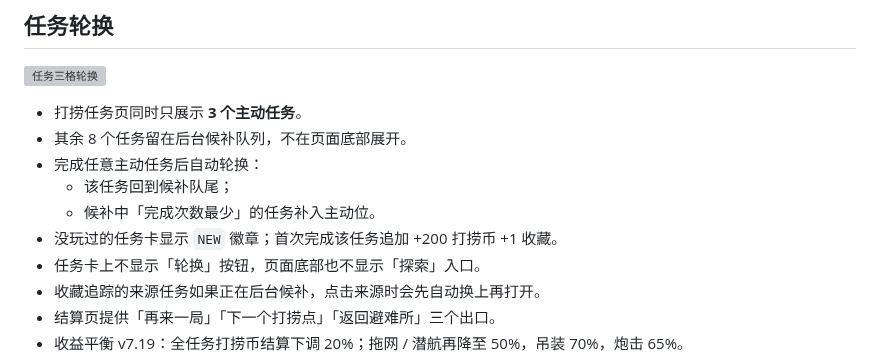
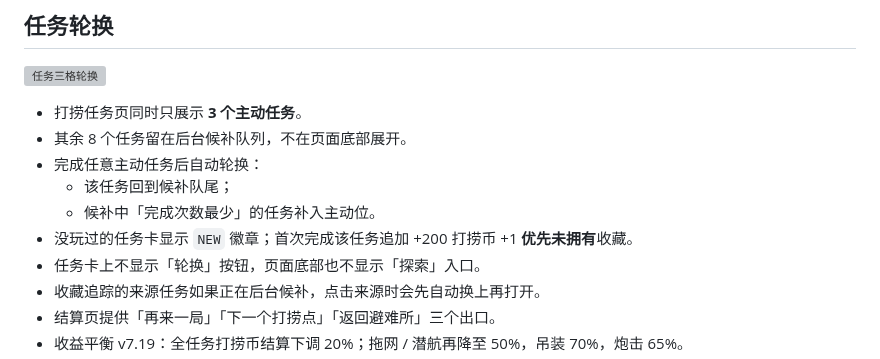
Before and after one commit to YHSome/crazy-water-world, a Markdown page: README.md, the part around the change. Rendered like a GitHub page; grey boxes are pictures that could not be loaded.

Commit message:
v7.56: 首次航线优先新收藏

```diff
--- a/README.md
+++ b/README.md
@@ -425,7 +425,7 @@
 - 完成任意主动任务后自动轮换：
   - 该任务回到候补队尾；
   - 候补中「完成次数最少」的任务补入主动位。
-- 没玩过的任务卡显示 `NEW` 徽章；首次完成该任务追加 +200 打捞币 +1 收藏。
+- 没玩过的任务卡显示 `NEW` 徽章；首次完成该任务追加 +200 打捞币 +1 **优先未拥有**收藏。
 - 任务卡上不显示「轮换」按钮，页面底部也不显示「探索」入口。
 - 收藏追踪的来源任务如果正在后台候补，点击来源时会先自动换上再打开。
 - 结算页提供「再来一局」「下一个打捞点」「返回避难所」三个出口。
```
